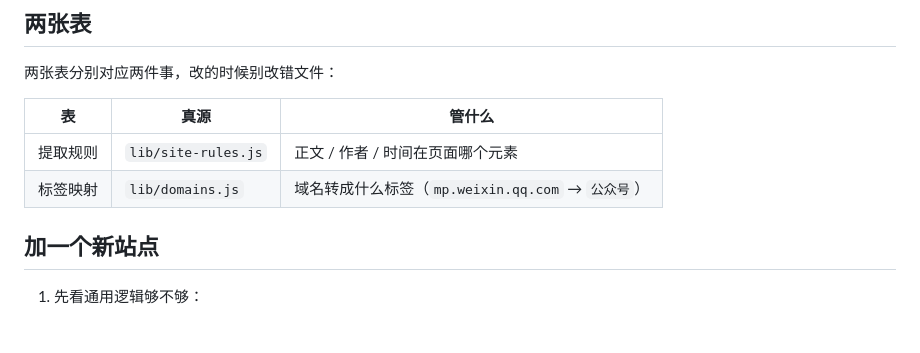
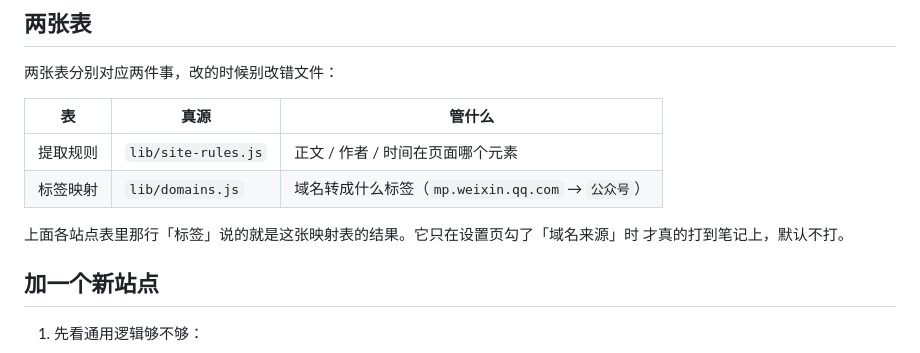
Before and after one commit to seyeeL/simplenote-clipper, a Markdown page: docs/sites.md, the part around the change. GitHub-like rendering; blank space fills up the shorter version.

```diff
--- a/docs/sites.md
+++ b/docs/sites.md
@@ -156,6 +156,9 @@ Medium、Reddit、HackerNews 等）。它们只影响**标签**叫什么，不
 | 提取规则 | `lib/site-rules.js` | 正文 / 作者 / 时间在页面哪个元素 |
 | 标签映射 | `lib/domains.js` | 域名转成什么标签（`mp.weixin.qq.com` → `公众号`） |
 
+上面各站点表里那行「标签」说的就是这张映射表的结果。它只在设置页勾了「域名来源」时
+才真的打到笔记上，默认不打。
+
 ## 加一个新站点
 
 1. 先看通用逻辑够不够：
```
Also changed, not shown: README.md (+8 -4 lines), docs/options.png, 6 other files.
